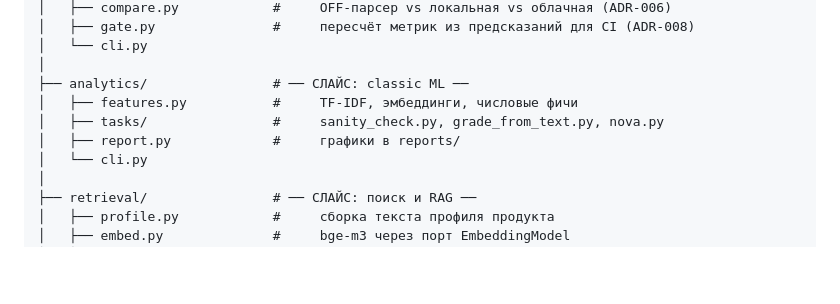
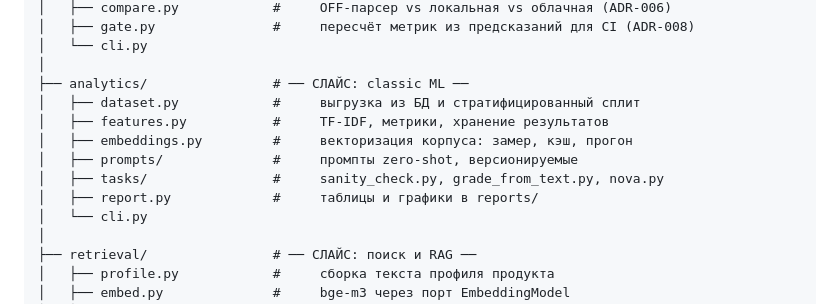
Before and after one commit to MikeBor-gif/nutri-radar, a Markdown page: .ai-factory/ARCHITECTURE.md, the part around the change. Drawn GitHub-style; blank space fills up the shorter version.

Commit message:
docs: слайс analytics в ARCHITECTURE.md
Три файла, которых не было в исходной схеме: dataset.py (выгрузка и сплит —
это не сборка фич, внутри features.py смешало бы два уровня), embeddings.py
(замер, кэш, возобновляемый прогон) и prompts/ (zero-shot версионируется
отдельно от промптов извлечения M2, иначе правка одной задачи ломала бы
сравнимость чисел другой).

Co-Authored-By: Claude Opus 5 <noreply@anthropic.com>
Claude-Session: https://claude.ai/code/session_01YRjFuq5S8E4ptx6Pahs7mS

```diff
--- a/.ai-factory/ARCHITECTURE.md
+++ b/.ai-factory/ARCHITECTURE.md
@@ -100,9 +100,12 @@ src/nutri_radar/
 │   └── cli.py
 │
 ├── analytics/                # ── СЛАЙС: classic ML ──
-│   ├── features.py           #     TF-IDF, эмбеддинги, числовые фичи
+│   ├── dataset.py            #     выгрузка из БД и стратифицированный сплит
+│   ├── features.py           #     TF-IDF, метрики, хранение результатов
+│   ├── embeddings.py         #     векторизация корпуса: замер, кэш, прогон
+│   ├── prompts/              #     промпты zero-shot, версионируемые
 │   ├── tasks/                #     sanity_check.py, grade_from_text.py, nova.py
-│   ├── report.py             #     графики в reports/
+│   ├── report.py             #     таблицы и графики в reports/
 │   └── cli.py
 │
 ├── retrieval/                # ── СЛАЙС: поиск и RAG ──
```
